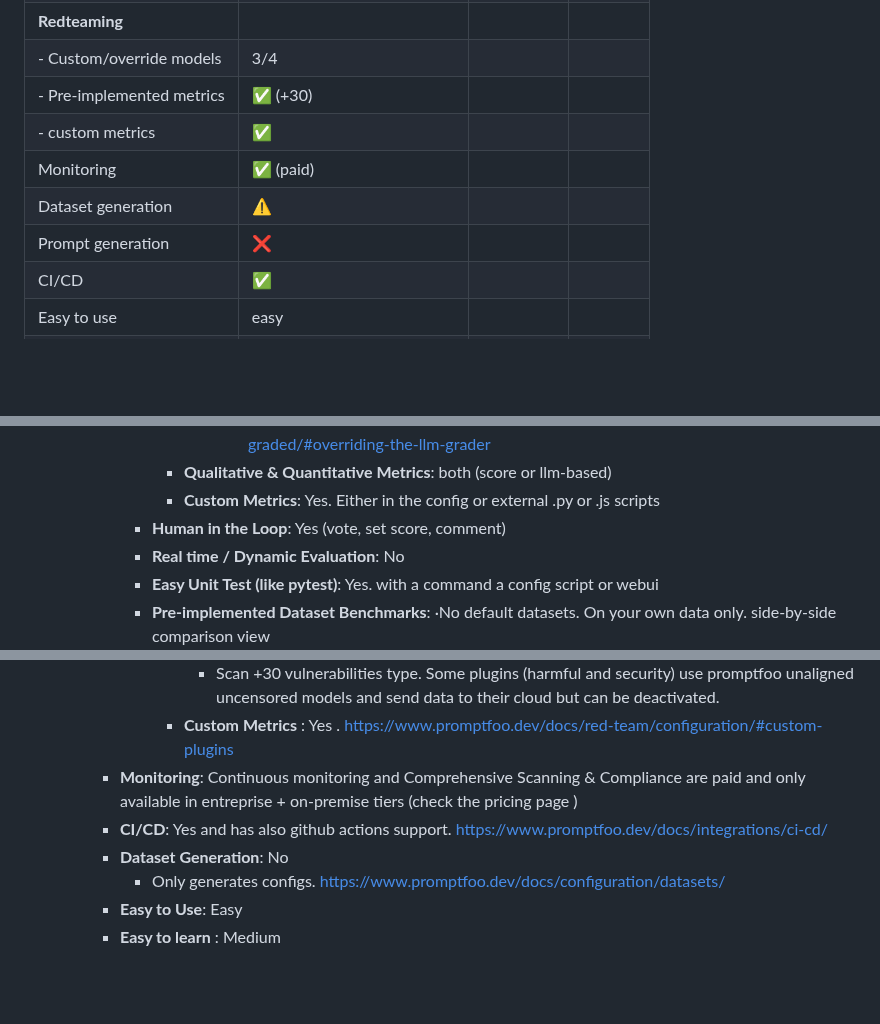
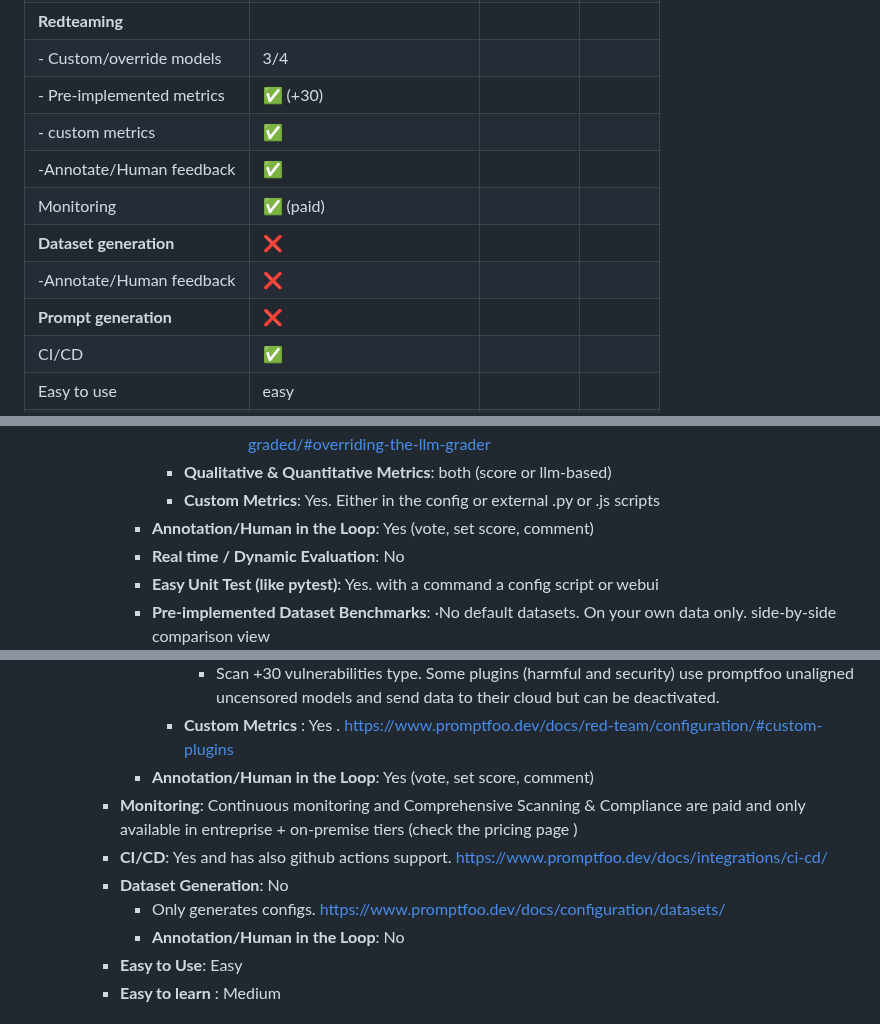
Before and after one commit to AmineDjeghri/LLM-notes, a Markdown page: Writerside/AI tools reviews/AI Evaluation tools review.md, 3 parts joined by grey strips. Rendered like a GitHub page; blank space fills up the shorter version.

Commit message:
vault backup: 2024-11-28 18:20:14

```diff
--- a/Writerside/AI tools reviews/AI Evaluation tools review.md
+++ b/Writerside/AI tools reviews/AI Evaluation tools review.md
@@ -26,9 +26,11 @@ Author : Amine DJEGHRI
 | - Custom/override models  | 3/4                          |           |         |
 | - Pre-implemented metrics | ✅ (+30)                      |           |         |
 | - custom metrics          | ✅                            |           |         |
+| -Annotate/Human feedback  | ✅                            |           |         |
 | Monitoring                | ✅ (paid)                     |           |         |
-| Dataset generation        | ⚠️                           |           |         |
-| Prompt generation         | ❌                            |           |         |
+| **Dataset generation**    | ❌                            |           |         |
+| -Annotate/Human feedback  | ❌                            |           |         |
+| **Prompt generation**     | ❌                            |           |         |
 | CI/CD                     | ✅                            |           |         |
 | Easy to use               | easy                         |           |         |
 | Easy to learn             | medium                       |           |         |
@@ -125,7 +127,7 @@ glossary :
 						- override Evaluator/grader : yes. https://www.promptfoo.dev/docs/configuration/expected-outputs/model-graded/#overriding-the-llm-grader
 			    - **Qualitative & Quantitative Metrics**: both (score or llm-based)
 			    - **Custom Metrics**: Yes. Either in the config or external .py or .js scripts
-		    - **Human in the Loop**: Yes (vote, set score, comment)
+		    - **Annotation/Human in the Loop**: Yes (vote, set score, comment)
 		    - **Real time / Dynamic Evaluation**: No
 		    - **Easy Unit Test (like pytest)**: Yes. with a command a config script or webui
 		    - **Pre-implemented Dataset Benchmarks**: ·No default datasets. On your own data only. side-by-side comparison view
@@ -142,10 +144,12 @@ glossary :
 				- **Pre-implemented metrics** : Yes.
 					- Scan +30 vulnerabilities type. Some plugins (harmful and security) use promptfoo unaligned  uncensored models and send data to their cloud  but can be deactivated.
 				- **Custom Metrics** : Yes . https://www.promptfoo.dev/docs/red-team/configuration/#custom-plugins
+			-  **Annotation/Human in the Loop**: Yes (vote, set score, comment)
 	    - **Monitoring**:  Continuous monitoring and Comprehensive Scanning & Compliance are paid and only available in entreprise + on-premise tiers (check the pricing page )
 	    - **CI/CD**: Yes and has also github actions support. https://www.promptfoo.dev/docs/integrations/ci-cd/
 	    - **Dataset Generation**:  No
 		    - Only generates configs. https://www.promptfoo.dev/docs/configuration/datasets/
+		    -  **Annotation/Human in the Loop**: No
 		- **Easy to Use**: Easy
 	    - **Easy to learn** : Medium
 
```
